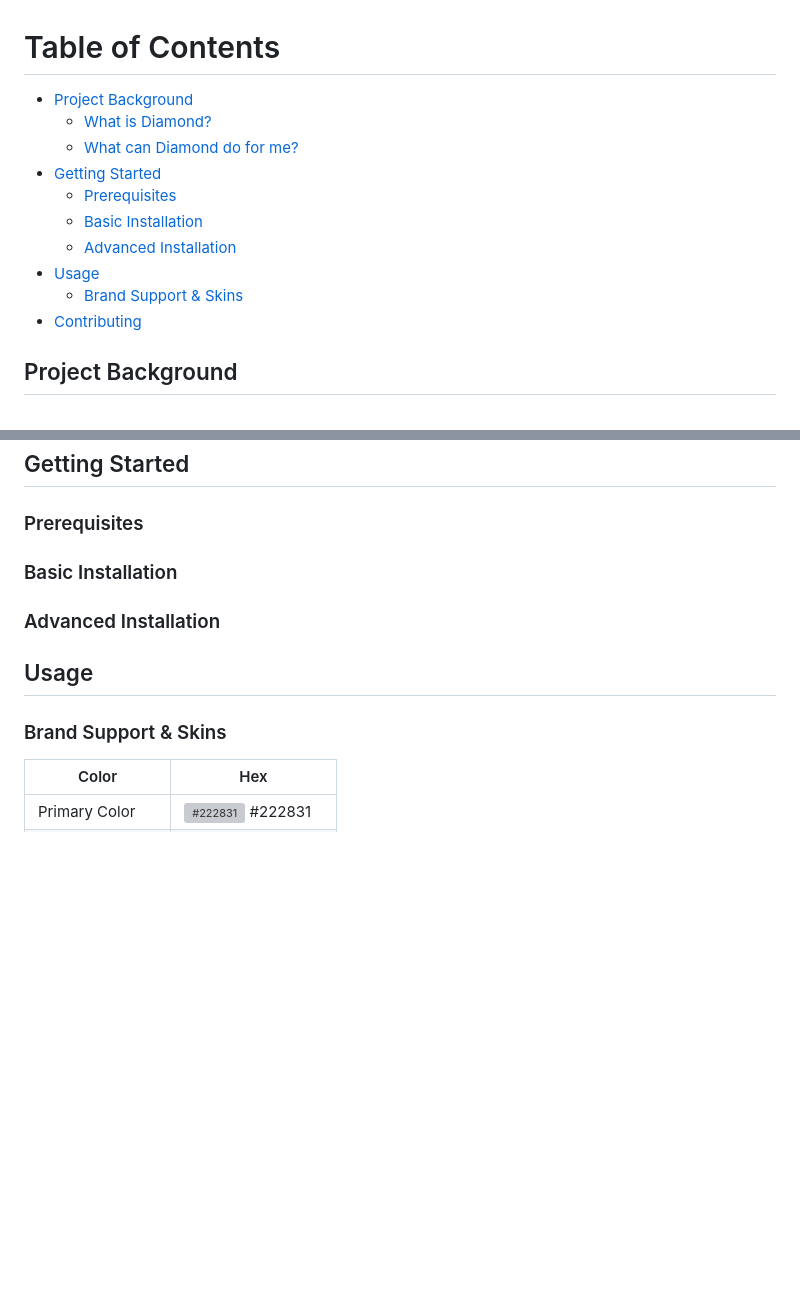
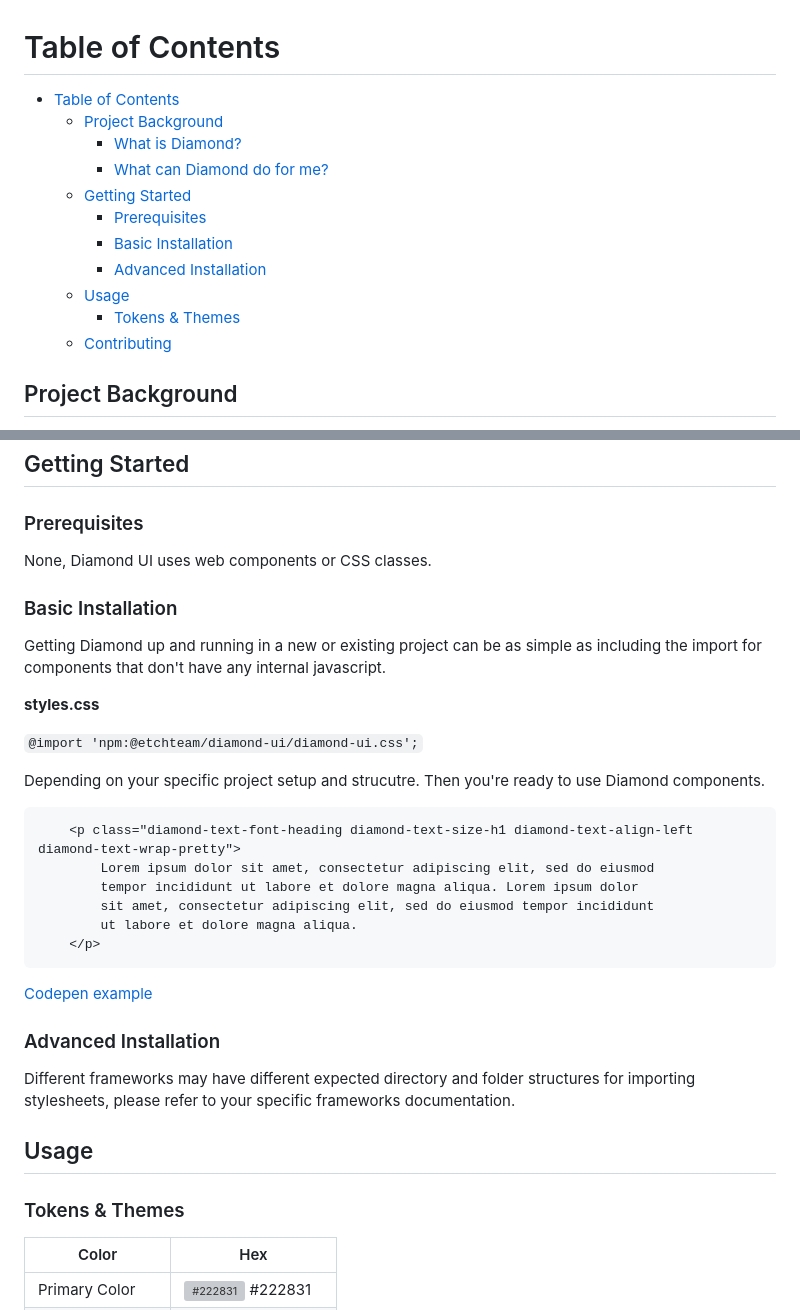
Before and after one commit to etchteam/diamond-ui, a Markdown page: README.md, 2 parts joined by grey strips. GitHub-like rendering; blank space fills up the shorter version; grey boxes are pictures that could not be loaded.

Commit message:
docs: readme additions

````diff
--- a/README.md
+++ b/README.md
@@ -24,16 +25,17 @@
 
 # Table of Contents
 
-- [Project Background](#about-the-project)
-  * [What is Diamond?](#what-is-diamond)
-  * [What can Diamond do for me?](#why-diamond)
-- [Getting Started](#getting-started)
-  * [Prerequisites](#prerequisites)
-  * [Basic Installation](#basic-installation)
-  * [Advanced Installation](#advanced-installation)
-- [Usage](#usage)
-  * [Brand Support & Skins](#brand-support-and-skins)
-- [Contributing](#wave-contributing)
+- [Table of Contents](#table-of-contents)
+  - [Project Background](#project-background)
+    - [What is Diamond?](#what-is-diamond)
+    - [What can Diamond do for me?](#what-can-diamond-do-for-me)
+  - [Getting Started](#getting-started)
+    - [Prerequisites](#prerequisites)
+    - [Basic Installation](#basic-installation)
+    - [Advanced Installation](#advanced-installation)
+  - [Usage](#usage)
+    - [Tokens \& Themes](#tokens--themes)
+  - [Contributing](#contributing)
 
 
 ## Project Background
@@ -69,11 +71,31 @@ Diamond UI components are based around the 4 Cs of UI:
 
 ## Getting Started
 ### Prerequisites
+None, Diamond UI uses web components or CSS classes.
+
 ### Basic Installation
+Getting Diamond up and running in a new or existing project can be as simple as including the import for components that don't have any internal javascript.
+
+**styles.css**
+
+``` @import 'npm:@etchteam/diamond-ui/diamond-ui.css'; ```
+
+Depending on your specific project setup and strucutre. Then you're ready to use Diamond components.
+
+```
+    <p class="diamond-text-font-heading diamond-text-size-h1 diamond-text-align-left diamond-text-wrap-pretty">
+        Lorem ipsum dolor sit amet, consectetur adipiscing elit, sed do eiusmod
+        tempor incididunt ut labore et dolore magna aliqua. Lorem ipsum dolor
+        sit amet, consectetur adipiscing elit, sed do eiusmod tempor incididunt
+        ut labore et dolore magna aliqua.
+    </p>
+```
+[Codepen example](https://codepen.io/carls-playground/pen/MWRMYyj)
 ### Advanced Installation
+Different frameworks may have different expected directory and folder structures for importing stylesheets, please refer to your specific frameworks documentation.
 
 ## Usage
-### Brand Support & Skins
+### Tokens & Themes
 
 | Color             | Hex                                                                |
 | ----------------- | ------------------------------------------------------------------ |
````
Also changed, not shown: other parts of README.md (+3 -0 lines).
